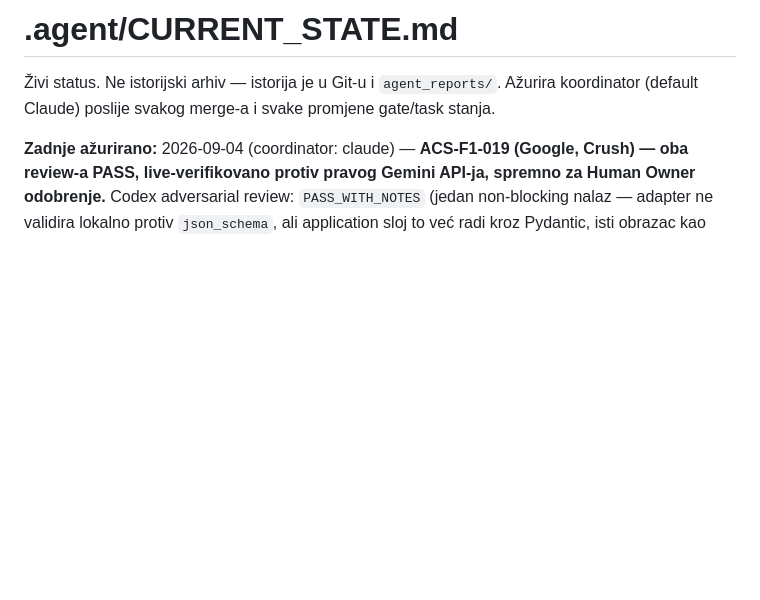
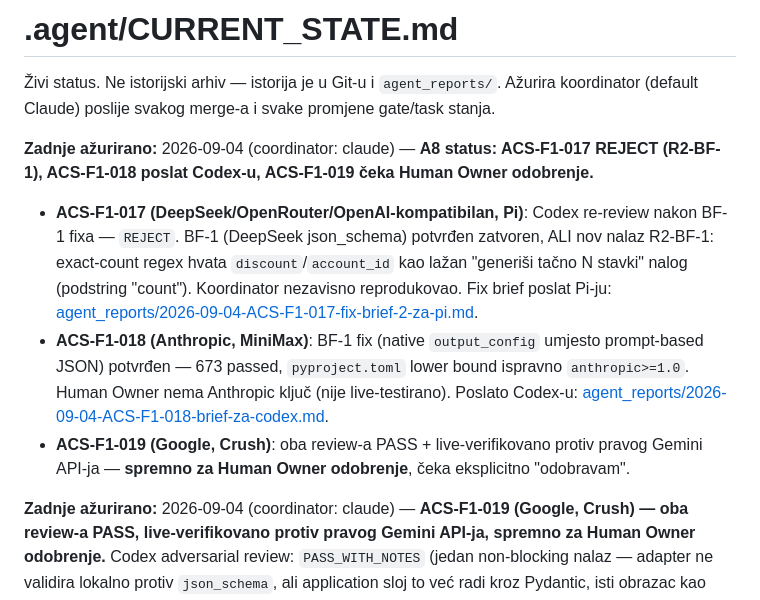
Before and after one commit to Rade69/AI-Campaing-Studio, a Markdown page: .agent/CURRENT_STATE.md, the part around the change. GitHub-like rendering; blank space fills up the shorter version.

Commit message:
CURRENT_STATE: A8 status roundup (F1-017 REJECT, F1-018 to Codex, F1-019 ready)
Co-Authored-By: Claude Sonnet 5 <noreply@anthropic.com>

```diff
--- a/.agent/CURRENT_STATE.md
+++ b/.agent/CURRENT_STATE.md
@@ -2,6 +2,21 @@
 
 Živi status. Ne istorijski arhiv — istorija je u Git-u i `agent_reports/`.
 Ažurira koordinator (default Claude) poslije svakog merge-a i svake promjene gate/task stanja.
+
+**Zadnje ažurirano:** 2026-09-04 (coordinator: claude) — **A8 status: ACS-F1-017 REJECT (R2-BF-1),
+ACS-F1-018 poslat Codex-u, ACS-F1-019 čeka Human Owner odobrenje.**
+
+- **ACS-F1-017 (DeepSeek/OpenRouter/OpenAI-kompatibilan, Pi)**: Codex re-review nakon BF-1 fixa —
+  `REJECT`. BF-1 (DeepSeek json_schema) potvrđen zatvoren, ALI nov nalaz R2-BF-1: exact-count regex
+  hvata `discount`/`account_id` kao lažan "generiši tačno N stavki" nalog (podstring "count").
+  Koordinator nezavisno reprodukovao. Fix brief poslat Pi-ju:
+  [agent_reports/2026-09-04-ACS-F1-017-fix-brief-2-za-pi.md](agent_reports/2026-09-04-ACS-F1-017-fix-brief-2-za-pi.md).
+- **ACS-F1-018 (Anthropic, MiniMax)**: BF-1 fix (native `output_config` umjesto prompt-based JSON)
+  potvrđen — 673 passed, `pyproject.toml` lower bound ispravno `anthropic>=1.0`. Human Owner nema
+  Anthropic ključ (nije live-testirano). Poslato Codex-u:
+  [agent_reports/2026-09-04-ACS-F1-018-brief-za-codex.md](agent_reports/2026-09-04-ACS-F1-018-brief-za-codex.md).
+- **ACS-F1-019 (Google, Crush)**: oba review-a PASS + live-verifikovano protiv pravog Gemini
+  API-ja — **spremno za Human Owner odobrenje**, čeka eksplicitno "odobravam".
 
 **Zadnje ažurirano:** 2026-09-04 (coordinator: claude) — **ACS-F1-019 (Google, Crush) — oba
 review-a PASS, live-verifikovano protiv pravog Gemini API-ja, spremno za Human Owner odobrenje.**
```
